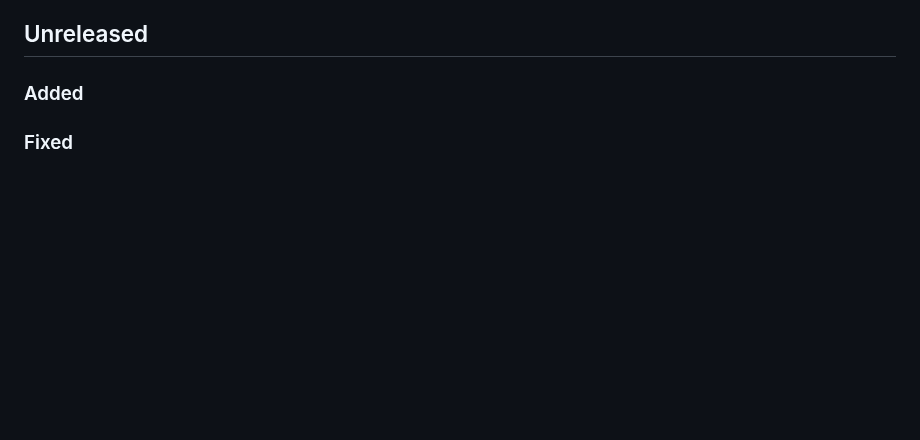
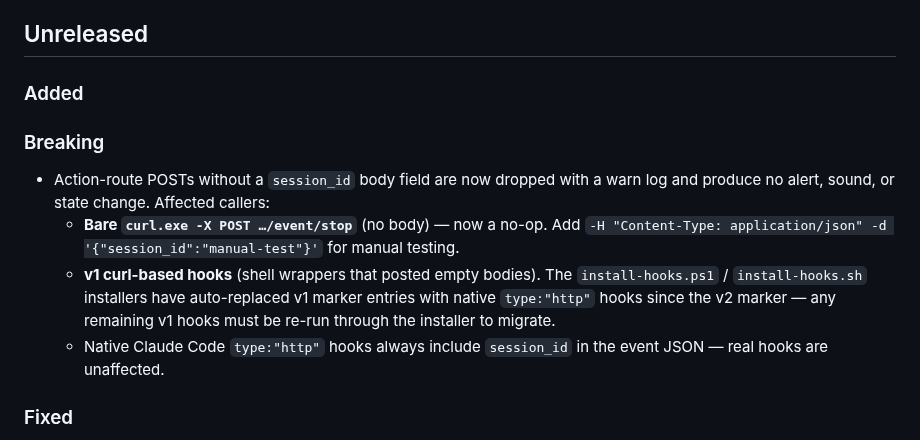
Before and after one commit to nshopik/agentichooks, a Markdown page: CHANGELOG.md, the part around the change. GitHub-like rendering; blank space fills up the shorter version.

Commit message:
docs: session_id gate breaking entry
CHANGELOG: Breaking section — bare POSTs and v1 curl hooks now dropped.
(CLAUDE.local.md manual-trigger examples updated too; that file is
local-only/gitignored and intentionally not committed.)

Co-Authored-By: Claude Opus 4.8 (1M context) <noreply@anthropic.com>

```diff
--- a/CHANGELOG.md
+++ b/CHANGELOG.md
@@ -5,6 +5,20 @@ All notable changes to this project will be documented in this file.
 ## Unreleased
 
 ### Added
+
+### Breaking
+
+- Action-route POSTs without a `session_id` body field are now dropped with a warn
+  log and produce no alert, sound, or state change. Affected callers:
+  - **Bare `curl.exe -X POST …/event/stop`** (no body) — now a no-op. Add
+    `-H "Content-Type: application/json" -d '{"session_id":"manual-test"}'` for
+    manual testing.
+  - **v1 curl-based hooks** (shell wrappers that posted empty bodies). The
+    `install-hooks.ps1` / `install-hooks.sh` installers have auto-replaced v1 marker
+    entries with native `type:"http"` hooks since the v2 marker — any remaining v1
+    hooks must be re-run through the installer to migrate.
+  - Native Claude Code `type:"http"` hooks always include `session_id` in the event
+    JSON — real hooks are unaffected.
 
 ### Fixed
 
```
